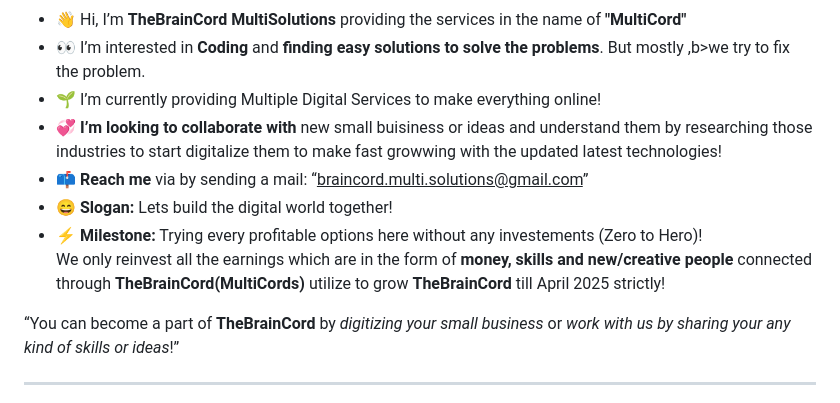
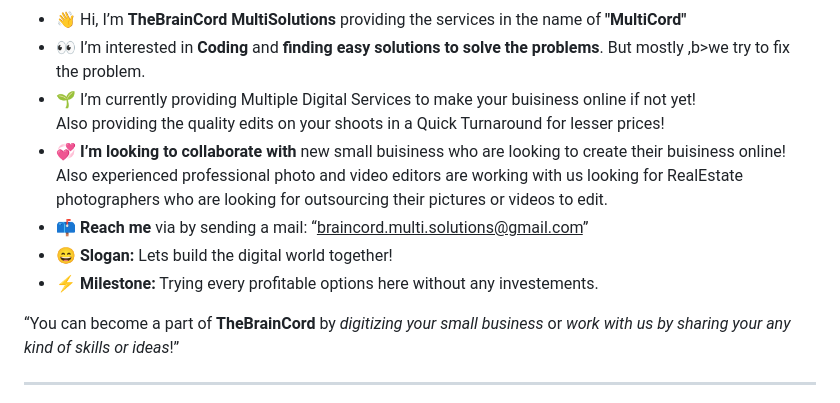
Before and after one commit to MultiCords/MultiCords, a Markdown page: README.md, the part around the change. GitHub-like rendering.

```diff
--- a/README.md
+++ b/README.md
@@ -8,11 +8,11 @@
 <ul>
 <li>👋 Hi, I’m <b>TheBrainCord MultiSolutions</b> providing the services in the name of <b>"MultiCord"</b></li>
 <li> 👀 I’m interested in <b>Coding</b> and <b>finding easy solutions to solve the problems</b>. But mostly ,b>we try to fix the problem</b>.</li>
-<li> 🌱 I’m currently providing Multiple Digital Services to make everything online!</li>
-<li> 💞️ <b>I’m looking to collaborate with</b> new small buisiness or ideas and understand them by researching those industries to start digitalize them to make fast growwing with the updated latest technologies!</li>
+<li> 🌱 I’m currently providing Multiple Digital Services to make your buisiness online if not yet!<br> Also providing the quality edits on your shoots in a Quick Turnaround for lesser prices!</li>
+<li> 💞️ <b>I’m looking to collaborate with</b> new small buisiness who are looking to create their buisiness online!<br> Also experienced professional photo and video editors are working with us looking for RealEstate photographers who are looking for outsourcing their pictures or videos to edit.</li>
 <li> 📫 <b>Reach me</b> via by sending a mail: <q><u>braincord.multi.solutions@gmail.com</u></q> </li>
 <li> 😄 <b>Slogan:</b> Lets build the digital world together!</li>
-<li> ⚡ <b>Milestone:</b> Trying every profitable options here without any investements (Zero to Hero)!<br> We only reinvest all the earnings which are in the form of <b>money, skills and new/creative people</b> connected through <b>TheBrainCord(MultiCords)</b> utilize to grow <b>TheBrainCord</b> till April 2025 strictly!</li>
+<li> ⚡ <b>Milestone:</b> Trying every profitable options here without any investements.</li>
 <!-- <li><b>Future Goal:</b> If we are succesfully achieve our goals as per our plannings, we will <b>move to BlockChain technology</b> to implement to manage the buisinesses and create something unique applications which can be helpful</b> to all <b>MultiCords</b> who are part of us with the latest upcoming technologies!)</li> -->
 </ul>
 
```
